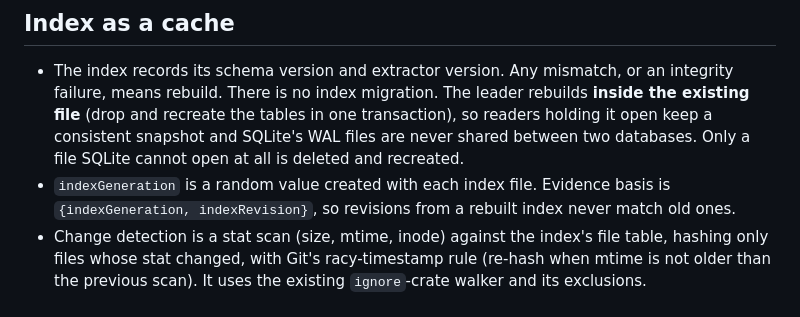
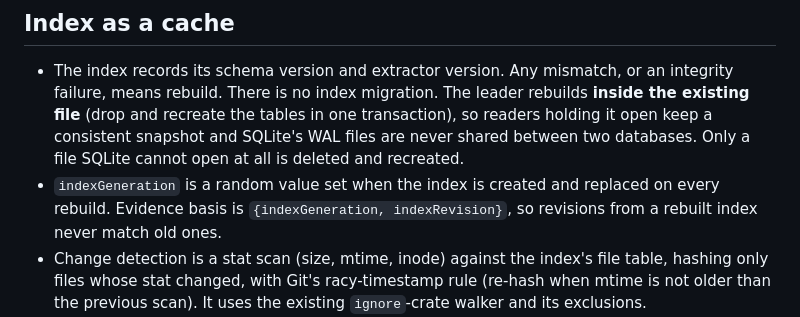
Before and after one commit to jasoncarreira/baleyg, a Markdown page: docs/local-topology.md, the part around the change. Drawn GitHub-style.

Commit message:
docs: rotate the index generation on every rebuild
Co-Authored-By: Claude Opus 5.5 (1M context) <noreply@anthropic.com>

```diff
--- a/docs/local-topology.md
+++ b/docs/local-topology.md
@@ -61,8 +61,9 @@ and moving the directory disconnects it (it is reported, never deleted).
   and recreate the tables in one transaction), so readers holding it open keep a consistent snapshot
   and SQLite's WAL files are never shared between two databases. Only a file SQLite cannot open at all
   is deleted and recreated.
-- `indexGeneration` is a random value created with each index file. Evidence basis is
-  `{indexGeneration, indexRevision}`, so revisions from a rebuilt index never match old ones.
+- `indexGeneration` is a random value set when the index is created and replaced on every rebuild.
+  Evidence basis is `{indexGeneration, indexRevision}`, so revisions from a rebuilt index never match
+  old ones.
 - Change detection is a stat scan (size, mtime, inode) against the index's file table, hashing only
   files whose stat changed, with Git's racy-timestamp rule (re-hash when mtime is not older than the
   previous scan). It uses the existing `ignore`-crate walker and its exclusions.
```
